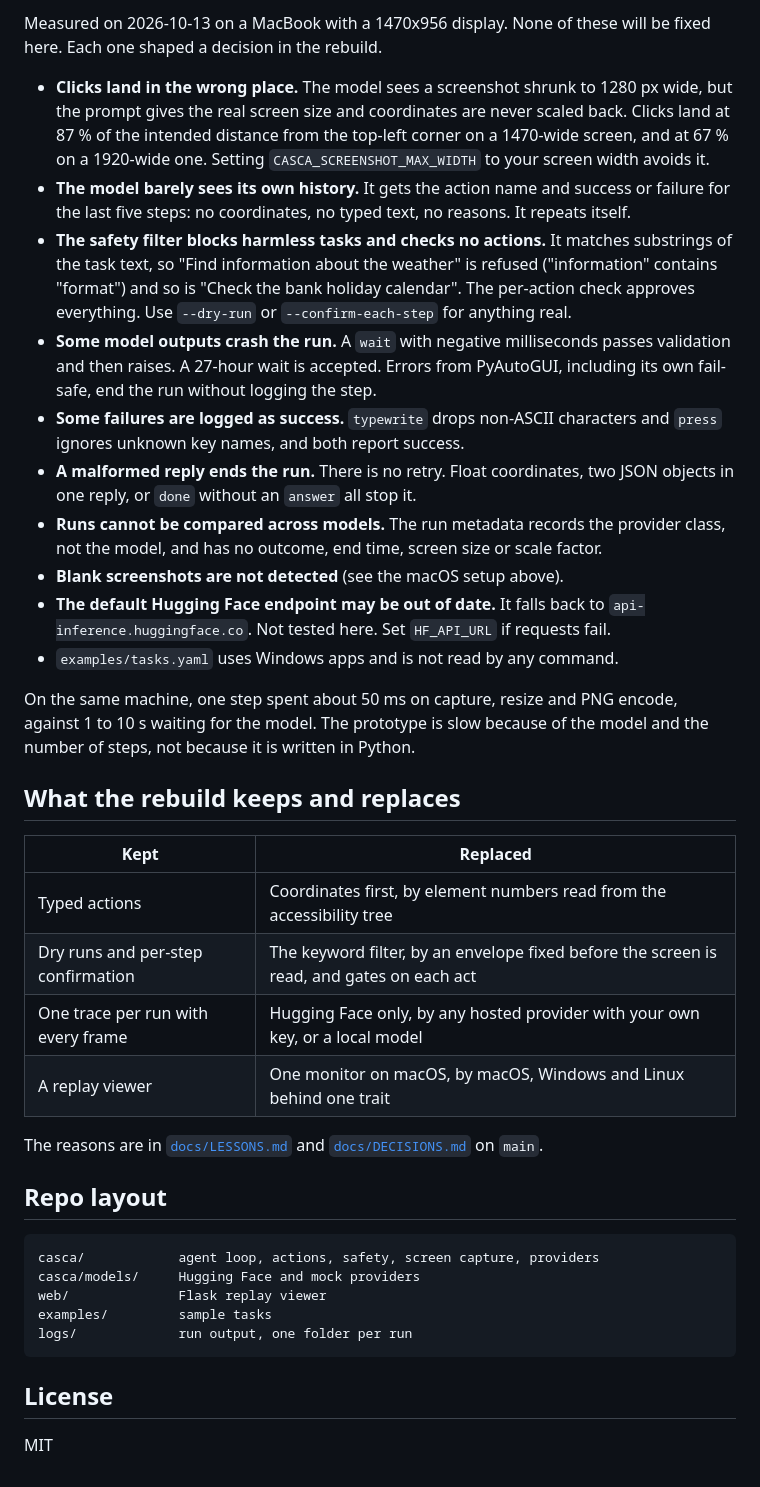
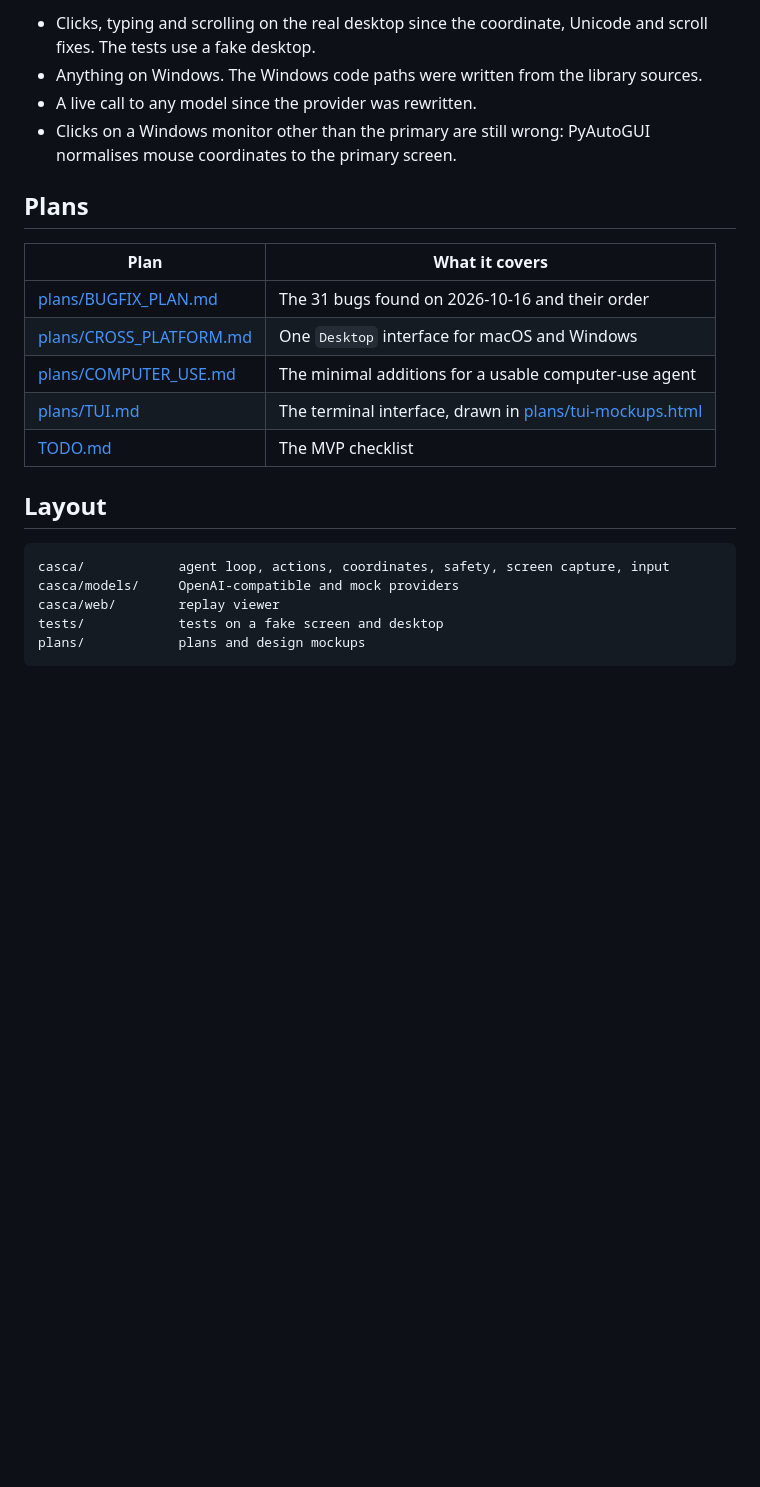
Before and after one commit to kanishkpaul/casca, a Markdown page: README.md, the part around one of its changes. Drawn GitHub-style; blank space fills up the shorter version.

````diff
--- a/README.md
+++ b/README.md
@@ -80,58 +78,27 @@ Move the mouse into a screen corner to abort a run (PyAutoGUI's fail-safe).
 
-Measured on 2026-10-13 on a MacBook with a 1470x956 display. None of these will be fixed here.
-Each one shaped a decision in the rebuild.
+- Clicks, typing and scrolling on the real desktop since the coordinate, Unicode and scroll fixes.
+  The tests use a fake desktop.
+- Anything on Windows. The Windows code paths were written from the library sources.
+- A live call to any model since the provider was rewritten.
+- Clicks on a Windows monitor other than the primary are still wrong: PyAutoGUI normalises mouse
+  coordinates to the primary screen.
 
-- **Clicks land in the wrong place.** The model sees a screenshot shrunk to 1280 px wide, but the
-  prompt gives the real screen size and coordinates are never scaled back. Clicks land at 87 % of
-  the intended distance from the top-left corner on a 1470-wide screen, and at 67 % on a
-  1920-wide one. Setting `CASCA_SCREENSHOT_MAX_WIDTH` to your screen width avoids it.
-- **The model barely sees its own history.** It gets the action name and success or failure for
-  the last five steps: no coordinates, no typed text, no reasons. It repeats itself.
-- **The safety filter blocks harmless tasks and checks no actions.** It matches substrings of the
-  task text, so "Find information about the weather" is refused ("information" contains "format")
-  and so is "Check the bank holiday calendar". The per-action check approves everything. Use
-  `--dry-run` or `--confirm-each-step` for anything real.
-- **Some model outputs crash the run.** A `wait` with negative milliseconds passes validation and
-  then raises. A 27-hour wait is accepted. Errors from PyAutoGUI, including its own fail-safe, end
-  the run without logging the step.
-- **Some failures are logged as success.** `typewrite` drops non-ASCII characters and `press`
-  ignores unknown key names, and both report success.
-- **A malformed reply ends the run.** There is no retry. Float coordinates, two JSON objects in
-  one reply, or `done` without an `answer` all stop it.
-- **Runs cannot be compared across models.** The run metadata records the provider class, not the
-  model, and has no outcome, end time, screen size or scale factor.
-- **Blank screenshots are not detected** (see the macOS setup above).
-- **The default Hugging Face endpoint may be out of date.** It falls back to
-  `api-inference.huggingface.co`. Not tested here. Set `HF_API_URL` if requests fail.
-- `examples/tasks.yaml` uses Windows apps and is not read by any command.
+## Plans
 
-On the same machine, one step spent about 50 ms on capture, resize and PNG encode, against 1 to
-10 s waiting for the model. The prototype is slow because of the model and the number of steps,
-not because it is written in Python.
+| Plan | What it covers |
+|---|---|
+| [plans/BUGFIX_PLAN.md](plans/BUGFIX_PLAN.md) | The 31 bugs found on 2026-10-16 and their order |
+| [plans/CROSS_PLATFORM.md](plans/CROSS_PLATFORM.md) | One `Desktop` interface for macOS and Windows |
+| [plans/COMPUTER_USE.md](plans/COMPUTER_USE.md) | The minimal additions for a usable computer-use agent |
+| [plans/TUI.md](plans/TUI.md) | The terminal interface, drawn in [plans/tui-mockups.html](plans/tui-mockups.html) |
+| [TODO.md](TODO.md) | The MVP checklist |
 
-## What the rebuild keeps and replaces
-
-| Kept | Replaced |
-|---|---|
-| Typed actions | Coordinates first, by element numbers read from the accessibility tree |
-| Dry runs and per-step confirmation | The keyword filter, by an envelope fixed before the screen is read, and gates on each act |
-| One trace per run with every frame | Hugging Face only, by any hosted provider with your own key, or a local model |
-| A replay viewer | One monitor on macOS, by macOS, Windows and Linux behind one trait |
-
-The reasons are in [`docs/LESSONS.md`](https://github.com/kanishkpaul/casca/blob/main/docs/LESSONS.md)
-and [`docs/DECISIONS.md`](https://github.com/kanishkpaul/casca/blob/main/docs/DECISIONS.md) on
-`main`.
-
-## Repo layout
+## Layout
 
 ```text
-casca/            agent loop, actions, safety, screen capture, providers
-casca/models/     Hugging Face and mock providers
-web/              Flask replay viewer
-examples/         sample tasks
-logs/             run output, one folder per run
+casca/            agent loop, actions, coordinates, safety, screen capture, input
+casca/models/     OpenAI-compatible and mock providers
+casca/web/        replay viewer
+tests/            tests on a fake screen and desktop
+plans/            plans and design mockups
 ```
-
-## License
-
-MIT
````
Also changed, not shown: other parts of README.md (+46 -48 lines).
